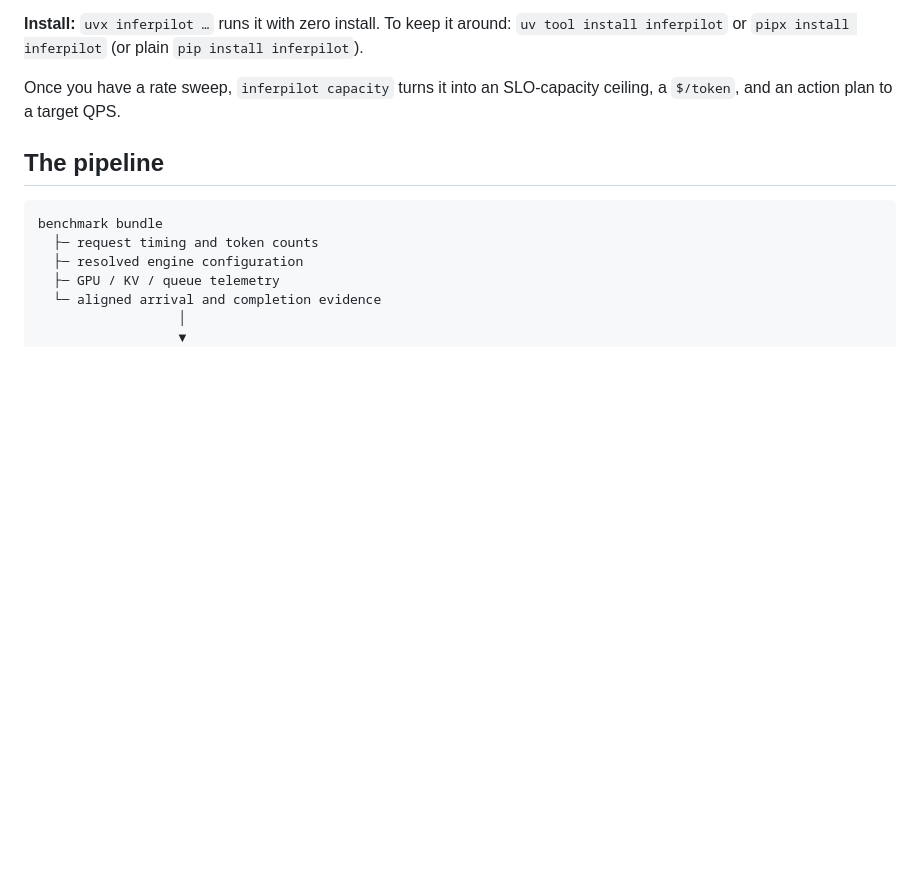
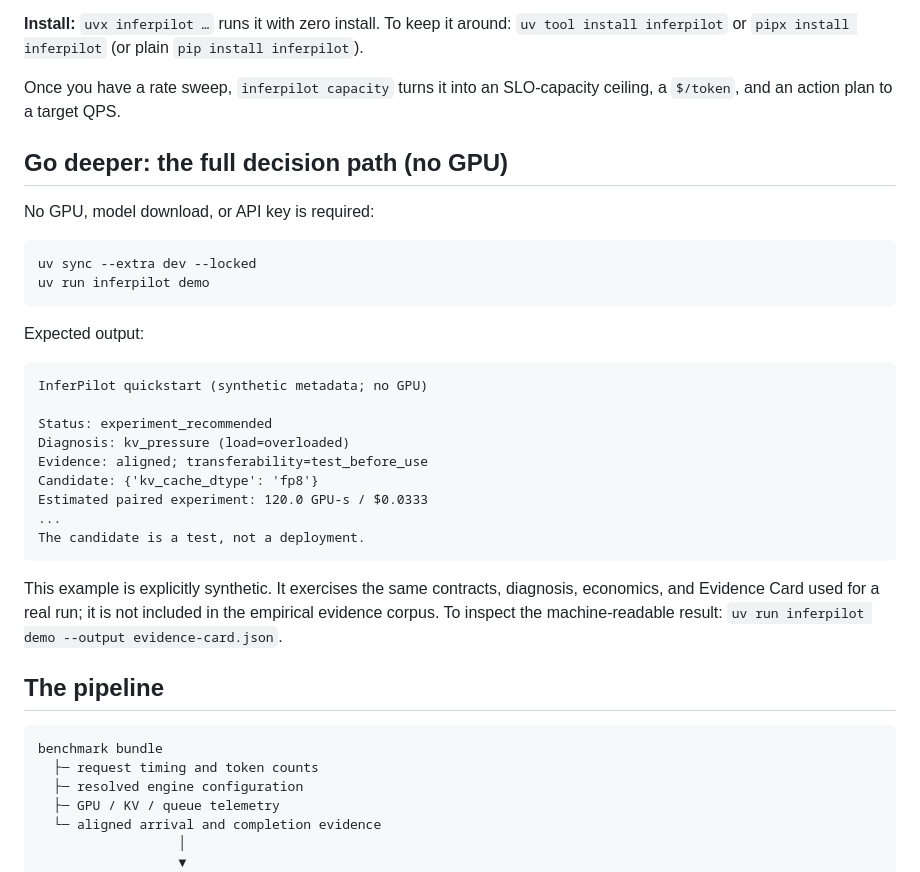
Before and after one commit to poojithdevan4D/InferPilot, a Markdown page: README.md, the part around one of its changes. Rendered like a GitHub page; blank space fills up the shorter version.

````diff
--- a/README.md
+++ b/README.md
@@ -89,6 +57,33 @@ It scrapes `/metrics` twice itself and tells you which regime you are in —
 
 Once you have a rate sweep, `inferpilot capacity` turns it into an SLO-capacity ceiling,
 a `$/token`, and an action plan to a target QPS.
+
+## Go deeper: the full decision path (no GPU)
+
+No GPU, model download, or API key is required:
+
+```bash
+uv sync --extra dev --locked
+uv run inferpilot demo
+```
+
+Expected output:
+
+```text
+InferPilot quickstart (synthetic metadata; no GPU)
+
+Status: experiment_recommended
+Diagnosis: kv_pressure (load=overloaded)
+Evidence: aligned; transferability=test_before_use
+Candidate: {'kv_cache_dtype': 'fp8'}
+Estimated paired experiment: 120.0 GPU-s / $0.0333
+...
+The candidate is a test, not a deployment.
+```
+
+This example is explicitly synthetic. It exercises the same contracts, diagnosis, economics, and
+Evidence Card used for a real run; it is not included in the empirical evidence corpus. To inspect
+the machine-readable result: `uv run inferpilot demo --output evidence-card.json`.
 
 ## The pipeline
 
````
Also changed, not shown: other parts of README.md (+18 -46 lines).
